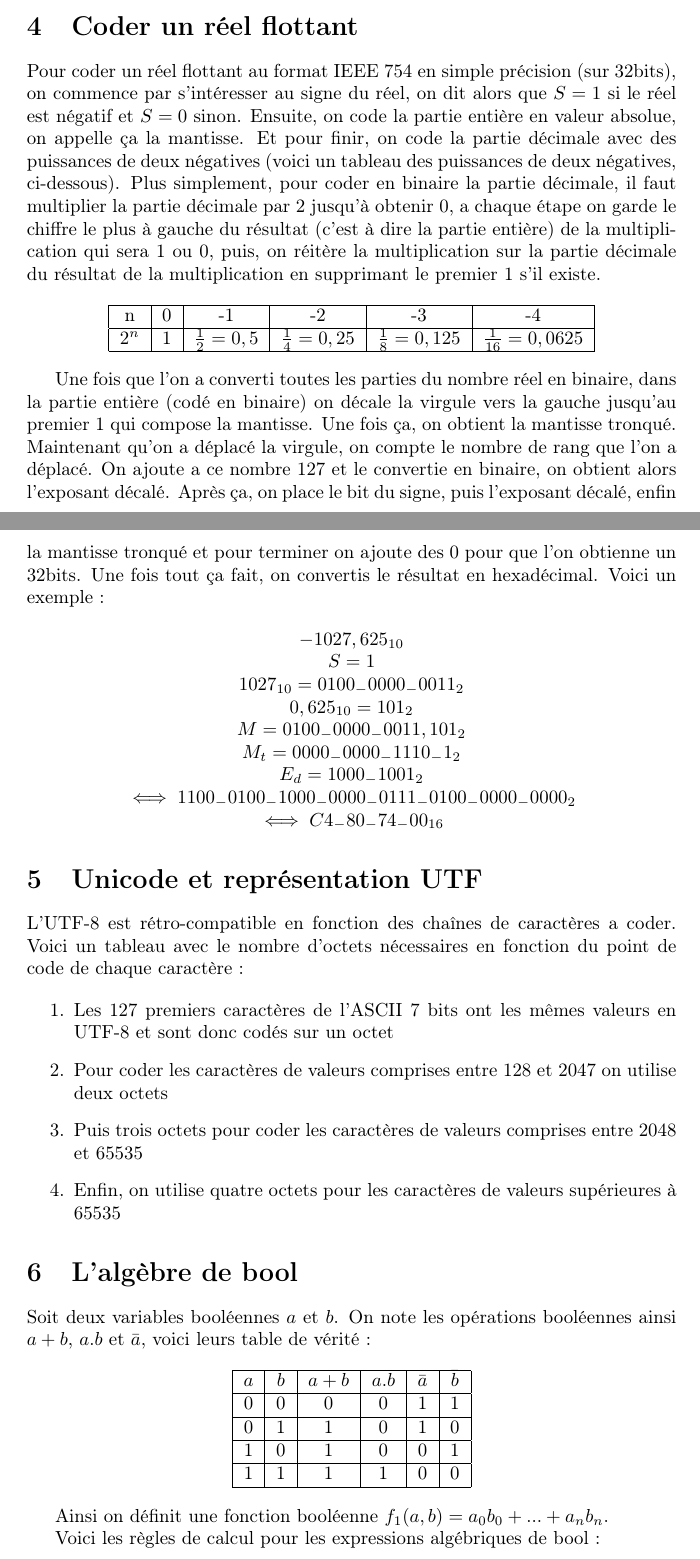
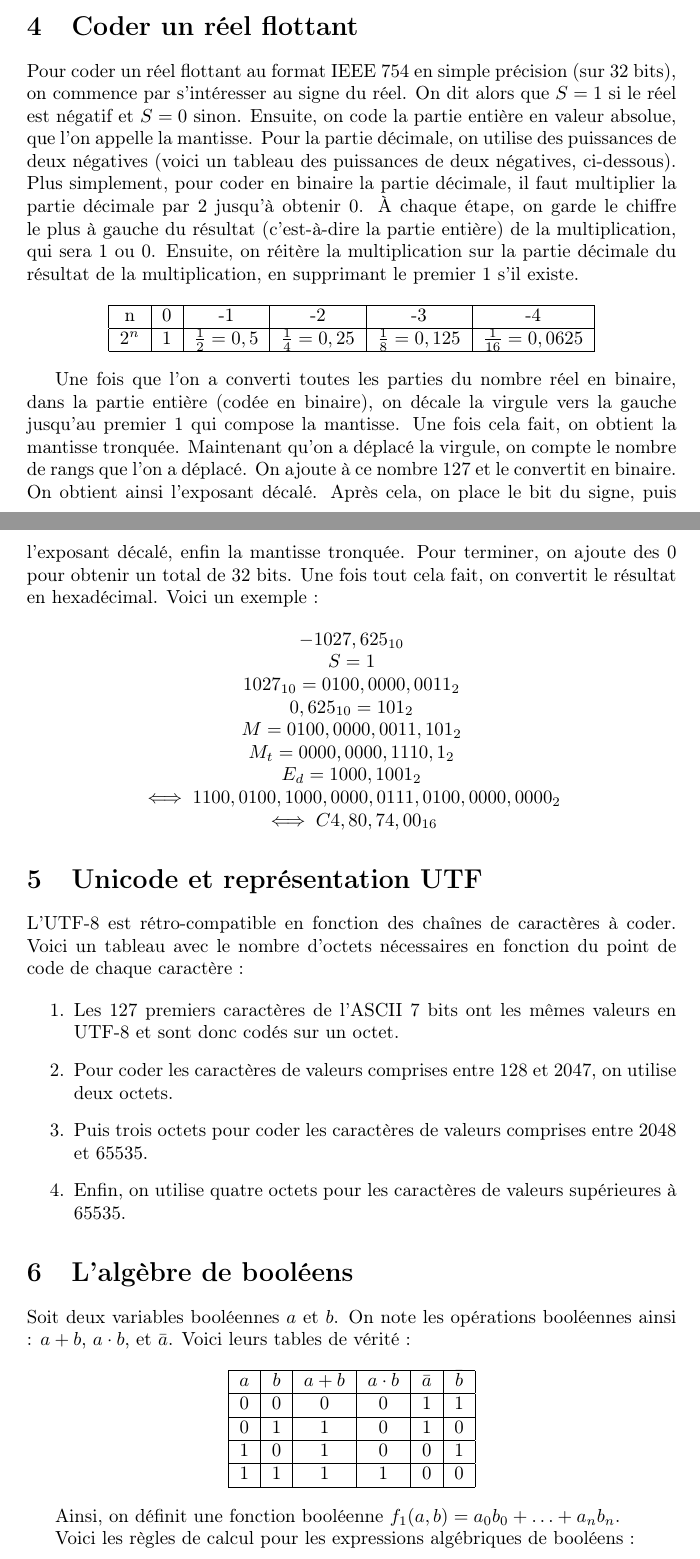
Before and after one commit to mateis-rgb/learning, a LaTeX document (Fac/Base d'informatique - Fiche de Révision.tex): two parts of pages 2 and 3 of 4, joined at a grey line, cut so that both start at the same text. Compiled offline with pdfLaTeX.

Commit message:
cours update

```diff
--- a/Fac/Base d'informatique - Fiche de Révision.tex
+++ b/Fac/Base d'informatique - Fiche de Révision.tex
@@ -83,6 +83,6 @@
 
 	\section{Coder un réel flottant}
-		Pour coder un réel flottant au format IEEE 754 en simple précision (sur 32bits), on commence par s'intéresser au signe du réel, on dit alors que $S = 1$ si le réel est négatif et $S = 0$ sinon. Ensuite, on code la partie entière en valeur absolue, on appelle ça la mantisse. Et pour finir, on code la partie décimale avec des puissances de deux négatives (voici un tableau des puissances de deux négatives, ci-dessous). Plus simplement, pour coder en binaire la partie décimale, il faut multiplier la partie décimale par 2 jusqu'à obtenir 0, a chaque étape on garde le chiffre le plus à gauche du résultat (c'est à dire la partie entière) de la multiplication qui sera 1 ou 0, puis, on réitère la multiplication sur la partie décimale du résultat de la multiplication en supprimant le premier 1 s'il existe.
+		Pour coder un réel flottant au format IEEE 754 en simple précision (sur 32 bits), on commence par s'intéresser au signe du réel. On dit alors que $S = 1$ si le réel est négatif et $S = 0$ sinon. Ensuite, on code la partie entière en valeur absolue, que l'on appelle la mantisse. Pour la partie décimale, on utilise des puissances de deux négatives (voici un tableau des puissances de deux négatives, ci-dessous). Plus simplement, pour coder en binaire la partie décimale, il faut multiplier la partie décimale par 2 jusqu'à obtenir 0. À chaque étape, on garde le chiffre le plus à gauche du résultat (c'est-à-dire la partie entière) de la multiplication, qui sera 1 ou 0. Ensuite, on réitère la multiplication sur la partie décimale du résultat de la multiplication, en supprimant le premier 1 s'il existe.
 
 		\begin{center}
 			\begin{tabular}{ | c | c | c | c | c | c | }
@@ -91,41 +91,40 @@
   				\hline
   					$2^n$ & 1 & $\frac{1}{2} = 0,5$ & $\frac{1}{4} = 0,25$ & $\frac{1}{8} = 0,125$ & $\frac{1}{16} = 0,0625$ \\
 	  			\hline
-
 			\end{tabular}
 		\end{center}
 
-		Une fois que l'on a converti toutes les parties du nombre réel en binaire, dans la partie entière (codé en binaire) on décale la virgule vers la gauche jusqu'au premier 1 qui compose la mantisse. Une fois ça, on obtient la mantisse tronqué. Maintenant qu'on a déplacé la virgule, on compte le nombre de rang que l'on a déplacé. On ajoute a ce nombre 127 et le convertie en binaire, on obtient alors l'exposant décalé. Après ça, on place le bit du signe, puis l'exposant décalé, enfin la mantisse tronqué et pour terminer on ajoute des 0 pour que l'on obtienne un 32bits. Une fois tout ça fait, on convertis le résultat en hexadécimal. Voici un exemple :
+		Une fois que l'on a converti toutes les parties du nombre réel en binaire, dans la partie entière (codée en binaire), on décale la virgule vers la gauche jusqu'au premier 1 qui compose la mantisse. Une fois cela fait, on obtient la mantisse tronquée. Maintenant qu'on a déplacé la virgule, on compte le nombre de rangs que l'on a déplacé. On ajoute à ce nombre 127 et le convertit en binaire. On obtient ainsi l'exposant décalé. Après cela, on place le bit du signe, puis l'exposant décalé, enfin la mantisse tronquée. Pour terminer, on ajoute des 0 pour obtenir un total de 32 bits. Une fois tout cela fait, on convertit le résultat en hexadécimal. Voici un exemple :
 
 		\begin{center}
 			$-1027,625_{10}$ \\
 			$S = 1$ \\
-			$1027_{10} = 0100_-0000_-0011_2$ \\
+			$1027_{10} = 0100,0000,0011_2$ \\
 			$0,625_{10} = 101_2$ \\
-			$M = 0100_-0000_-0011,101_2$ \\
-			$M_t=0000_-0000_-1110_-1_2$ \\
-			$E_d=1000_-1001_2$ \\
-			$\iff 1100_-0100_-1000_-0000_-0111_-0100_-0000_-0000_2$ \\
-			$\iff C4_-80_-74_-00_{16}$
+			$M = 0100,0000,0011,101_2$ \\
+			$M_t = 0000,0000,1110,1_2$ \\
+			$E_d = 1000,1001_2$ \\
+			$\iff 1100,0100,1000,0000,0111,0100,0000,0000_2$ \\
+			$\iff C4,80,74,00_{16}$
 		\end{center}
 
 		\section{Unicode et représentation UTF}
-			L'UTF-8 est rétro-compatible en fonction des chaînes de caractères a coder. Voici un tableau avec le nombre d'octets nécessaires en fonction du point de code de chaque caractère :
+			L'UTF-8 est rétro-compatible en fonction des chaînes de caractères à coder. Voici un tableau avec le nombre d'octets nécessaires en fonction du point de code de chaque caractère :
 
 			\begin{enumerate}
-				\item Les 127 premiers caractères de l'ASCII 7 bits ont les mêmes valeurs en UTF-8 et sont donc codés sur un octet
-				\item Pour coder les caractères de valeurs comprises entre 128 et 2047 on utilise deux octets
-				\item Puis trois octets pour coder les caractères de valeurs comprises entre 2048 et 65535
-				\item Enfin, on utilise quatre octets pour les caractères de valeurs supérieures à 65535
+				\item Les 127 premiers caractères de l'ASCII 7 bits ont les mêmes valeurs en UTF-8 et sont donc codés sur un octet.
+				\item Pour coder les caractères de valeurs comprises entre 128 et 2047, on utilise deux octets.
+				\item Puis trois octets pour coder les caractères de valeurs comprises entre 2048 et 65535.
+				\item Enfin, on utilise quatre octets pour les caractères de valeurs supérieures à 65535.
 			\end{enumerate}
 
-		\section{L'algèbre de bool}
-			Soit deux variables booléennes $a$ et $b$. On note les opérations booléennes ainsi $a+b$, $a.b$ et $\bar{a}$, voici leurs table de vérité :
+		\section{L'algèbre de booléens}
+			Soit deux variables booléennes $a$ et $b$. On note les opérations booléennes ainsi : $a + b$, $a \cdot b$, et $\bar{a}$. Voici leurs tables de vérité :
 
 			\begin{center}
 				\begin{tabular}{ | c | c | c | c | c | c | }
 					\hline
-						$a$ & $b$ & $a+b$ & $a.b$ & $\bar{a}$ & $\bar{b}$  \\
+						$a$ & $b$ & $a + b$ & $a \cdot b$ & $\bar{a}$ & $\bar{b}$  \\
 					\hline
 						0 & 0 & 0 & 0 & 1 & 1 \\
 					\hline
@@ -138,9 +137,9 @@
 				\end{tabular}
 			\end{center}
 
-			Ainsi on définit une fonction booléenne $f_1(a,b) = a_0 b_0 + ... + a_n b_n$.
+			Ainsi, on définit une fonction booléenne $f_1(a, b) = a_0 b_0 + \ldots + a_n b_n$.
 
-			Voici les règles de calcul pour les expressions algébriques de bool :
+			Voici les règles de calcul pour les expressions algébriques de booléens :
 
 			\begin{center}
 				\begin{tabular}{ | c | c | c | c | c | }
```
Also changed, not shown: Fac/Base d'informatique - Fiche de Révision.pdf, Fac/Base d'informatique - Fiche de Révision.tex (40 more changed lines), 2 other files.
